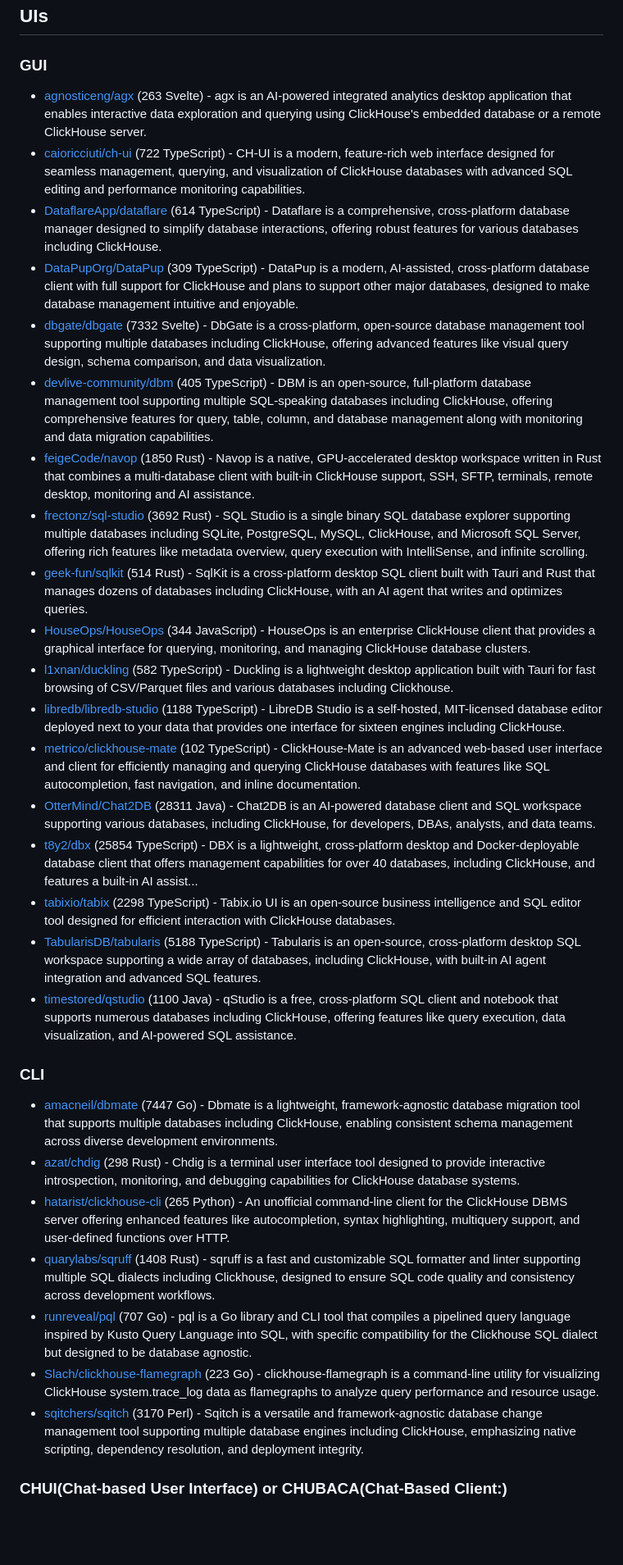
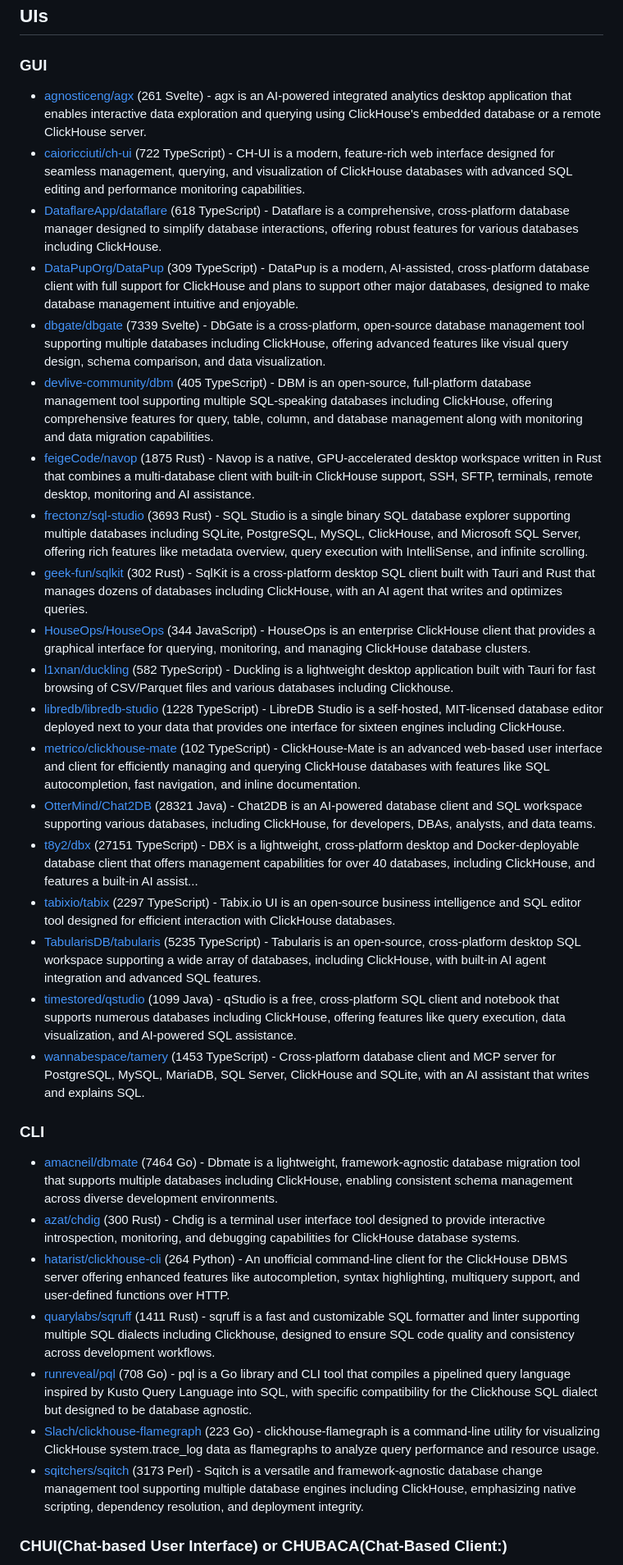
Before and after one commit to korchasa/awesome-clickhouse, a Markdown page: README.md, the part around one of its changes. Shown at 82% size. Rendered like a GitHub page; blank space fills up the shorter version.

Commit message:
chore: update Awesome ClickHouse

```diff
--- a/README.md
+++ b/README.md
@@ -135,34 +135,35 @@ Table of Contents:
 
 ### GUI
 
-- [agnosticeng/agx](https://github.com/agnosticeng/agx) (263 Svelte) - agx is an AI-powered integrated analytics desktop application that enables interactive data exploration and querying using ClickHouse's embedded database or a remote ClickHouse server.
+- [agnosticeng/agx](https://github.com/agnosticeng/agx) (261 Svelte) - agx is an AI-powered integrated analytics desktop application that enables interactive data exploration and querying using ClickHouse's embedded database or a remote ClickHouse server.
 - [caioricciuti/ch-ui](https://github.com/caioricciuti/ch-ui) (722 TypeScript) - CH-UI is a modern, feature-rich web interface designed for seamless management, querying, and visualization of ClickHouse databases with advanced SQL editing and performance monitoring capabilities.
-- [DataflareApp/dataflare](https://github.com/DataflareApp/dataflare) (614 TypeScript) - Dataflare is a comprehensive, cross-platform database manager designed to simplify database interactions, offering robust features for various databases including ClickHouse.
+- [DataflareApp/dataflare](https://github.com/DataflareApp/dataflare) (618 TypeScript) - Dataflare is a comprehensive, cross-platform database manager designed to simplify database interactions, offering robust features for various databases including ClickHouse.
 - [DataPupOrg/DataPup](https://github.com/DataPupOrg/DataPup) (309 TypeScript) - DataPup is a modern, AI-assisted, cross-platform database client with full support for ClickHouse and plans to support other major databases, designed to make database management intuitive and enjoyable.
-- [dbgate/dbgate](https://github.com/dbgate/dbgate) (7332 Svelte) - DbGate is a cross-platform, open-source database management tool supporting multiple databases including ClickHouse, offering advanced features like visual query design, schema comparison, and data visualization.
+- [dbgate/dbgate](https://github.com/dbgate/dbgate) (7339 Svelte) - DbGate is a cross-platform, open-source database management tool supporting multiple databases including ClickHouse, offering advanced features like visual query design, schema comparison, and data visualization.
 - [devlive-community/dbm](https://github.com/devlive-community/dbm) (405 TypeScript) - DBM is an open-source, full-platform database management tool supporting multiple SQL-speaking databases including ClickHouse, offering comprehensive features for query, table, column, and database management along with monitoring and data migration capabilities.
-- [feigeCode/navop](https://github.com/feigeCode/navop) (1850 Rust) - Navop is a native, GPU-accelerated desktop workspace written in Rust that combines a multi-database client with built-in ClickHouse support, SSH, SFTP, terminals, remote desktop, monitoring and AI assistance.
-- [frectonz/sql-studio](https://github.com/frectonz/sql-studio) (3692 Rust) - SQL Studio is a single binary SQL database explorer supporting multiple databases including SQLite, PostgreSQL, MySQL, ClickHouse, and Microsoft SQL Server, offering rich features like metadata overview, query execution with IntelliSense, and infinite scrolling.
-- [geek-fun/sqlkit](https://github.com/geek-fun/sqlkit) (514 Rust) - SqlKit is a cross-platform desktop SQL client built with Tauri and Rust that manages dozens of databases including ClickHouse, with an AI agent that writes and optimizes queries.
+- [feigeCode/navop](https://github.com/feigeCode/navop) (1875 Rust) - Navop is a native, GPU-accelerated desktop workspace written in Rust that combines a multi-database client with built-in ClickHouse support, SSH, SFTP, terminals, remote desktop, monitoring and AI assistance.
+- [frectonz/sql-studio](https://github.com/frectonz/sql-studio) (3693 Rust) - SQL Studio is a single binary SQL database explorer supporting multiple databases including SQLite, PostgreSQL, MySQL, ClickHouse, and Microsoft SQL Server, offering rich features like metadata overview, query execution with IntelliSense, and infinite scrolling.
+- [geek-fun/sqlkit](https://github.com/geek-fun/sqlkit) (302 Rust) - SqlKit is a cross-platform desktop SQL client built with Tauri and Rust that manages dozens of databases including ClickHouse, with an AI agent that writes and optimizes queries.
 - [HouseOps/HouseOps](https://github.com/HouseOps/HouseOps) (344 JavaScript) - HouseOps is an enterprise ClickHouse client that provides a graphical interface for querying, monitoring, and managing ClickHouse database clusters.
 - [l1xnan/duckling](https://github.com/l1xnan/duckling) (582 TypeScript) - Duckling is a lightweight desktop application built with Tauri for fast browsing of CSV/Parquet files and various databases including Clickhouse.
-- [libredb/libredb-studio](https://github.com/libredb/libredb-studio) (1188 TypeScript) - LibreDB Studio is a self-hosted, MIT-licensed database editor deployed next to your data that provides one interface for sixteen engines including ClickHouse.
+- [libredb/libredb-studio](https://github.com/libredb/libredb-studio) (1228 TypeScript) - LibreDB Studio is a self-hosted, MIT-licensed database editor deployed next to your data that provides one interface for sixteen engines including ClickHouse.
 - [metrico/clickhouse-mate](https://github.com/metrico/clickhouse-mate) (102 TypeScript) - ClickHouse-Mate is an advanced web-based user interface and client for efficiently managing and querying ClickHouse databases with features like SQL autocompletion, fast navigation, and inline documentation.
-- [OtterMind/Chat2DB](https://github.com/OtterMind/Chat2DB) (28311 Java) - Chat2DB is an AI-powered database client and SQL workspace supporting various databases, including ClickHouse, for developers, DBAs, analysts, and data teams.
-- [t8y2/dbx](https://github.com/t8y2/dbx) (25854 TypeScript) - DBX is a lightweight, cross-platform desktop and Docker-deployable database client that offers management capabilities for over 40 databases, including ClickHouse, and features a built-in AI assist...
-- [tabixio/tabix](https://github.com/tabixio/tabix) (2298 TypeScript) - Tabix.io UI is an open-source business intelligence and SQL editor tool designed for efficient interaction with ClickHouse databases.
-- [TabularisDB/tabularis](https://github.com/TabularisDB/tabularis) (5188 TypeScript) - Tabularis is an open-source, cross-platform desktop SQL workspace supporting a wide array of databases, including ClickHouse, with built-in AI agent integration and advanced SQL features.
-- [timestored/qstudio](https://github.com/timestored/qstudio) (1100 Java) - qStudio is a free, cross-platform SQL client and notebook that supports numerous databases including ClickHouse, offering features like query execution, data visualization, and AI-powered SQL assistance.
+- [OtterMind/Chat2DB](https://github.com/OtterMind/Chat2DB) (28321 Java) - Chat2DB is an AI-powered database client and SQL workspace supporting various databases, including ClickHouse, for developers, DBAs, analysts, and data teams.
+- [t8y2/dbx](https://github.com/t8y2/dbx) (27151 TypeScript) - DBX is a lightweight, cross-platform desktop and Docker-deployable database client that offers management capabilities for over 40 databases, including ClickHouse, and features a built-in AI assist...
+- [tabixio/tabix](https://github.com/tabixio/tabix) (2297 TypeScript) - Tabix.io UI is an open-source business intelligence and SQL editor tool designed for efficient interaction with ClickHouse databases.
+- [TabularisDB/tabularis](https://github.com/TabularisDB/tabularis) (5235 TypeScript) - Tabularis is an open-source, cross-platform desktop SQL workspace supporting a wide array of databases, including ClickHouse, with built-in AI agent integration and advanced SQL features.
+- [timestored/qstudio](https://github.com/timestored/qstudio) (1099 Java) - qStudio is a free, cross-platform SQL client and notebook that supports numerous databases including ClickHouse, offering features like query execution, data visualization, and AI-powered SQL assistance.
+- [wannabespace/tamery](https://github.com/wannabespace/tamery) (1453 TypeScript) - Cross-platform database client and MCP server for PostgreSQL, MySQL, MariaDB, SQL Server, ClickHouse and SQLite, with an AI assistant that writes and explains SQL.
 
 ### CLI
 
-- [amacneil/dbmate](https://github.com/amacneil/dbmate) (7447 Go) - Dbmate is a lightweight, framework-agnostic database migration tool that supports multiple databases including ClickHouse, enabling consistent schema management across diverse development environments.
-- [azat/chdig](https://github.com/azat/chdig) (298 Rust) - Chdig is a terminal user interface tool designed to provide interactive introspection, monitoring, and debugging capabilities for ClickHouse database systems.
-- [hatarist/clickhouse-cli](https://github.com/hatarist/clickhouse-cli) (265 Python) - An unofficial command-line client for the ClickHouse DBMS server offering enhanced features like autocompletion, syntax highlighting, multiquery support, and user-defined functions over HTTP.
-- [quarylabs/sqruff](https://github.com/quarylabs/sqruff) (1408 Rust) - sqruff is a fast and customizable SQL formatter and linter supporting multiple SQL dialects including Clickhouse, designed to ensure SQL code quality and consistency across development workflows.
-- [runreveal/pql](https://github.com/runreveal/pql) (707 Go) - pql is a Go library and CLI tool that compiles a pipelined query language inspired by Kusto Query Language into SQL, with specific compatibility for the Clickhouse SQL dialect but designed to be database agnostic.
+- [amacneil/dbmate](https://github.com/amacneil/dbmate) (7464 Go) - Dbmate is a lightweight, framework-agnostic database migration tool that supports multiple databases including ClickHouse, enabling consistent schema management across diverse development environments.
+- [azat/chdig](https://github.com/azat/chdig) (300 Rust) - Chdig is a terminal user interface tool designed to provide interactive introspection, monitoring, and debugging capabilities for ClickHouse database systems.
+- [hatarist/clickhouse-cli](https://github.com/hatarist/clickhouse-cli) (264 Python) - An unofficial command-line client for the ClickHouse DBMS server offering enhanced features like autocompletion, syntax highlighting, multiquery support, and user-defined functions over HTTP.
+- [quarylabs/sqruff](https://github.com/quarylabs/sqruff) (1411 Rust) - sqruff is a fast and customizable SQL formatter and linter supporting multiple SQL dialects including Clickhouse, designed to ensure SQL code quality and consistency across development workflows.
+- [runreveal/pql](https://github.com/runreveal/pql) (708 Go) - pql is a Go library and CLI tool that compiles a pipelined query language inspired by Kusto Query Language into SQL, with specific compatibility for the Clickhouse SQL dialect but designed to be database agnostic.
 - [Slach/clickhouse-flamegraph](https://github.com/Slach/clickhouse-flamegraph) (223 Go) - clickhouse-flamegraph is a command-line utility for visualizing ClickHouse system.trace_log data as flamegraphs to analyze query performance and resource usage.
-- [sqitchers/sqitch](https://github.com/sqitchers/sqitch) (3170 Perl) - Sqitch is a versatile and framework-agnostic database change management tool supporting multiple database engines including ClickHouse, emphasizing native scripting, dependency resolution, and deployment integrity.
+- [sqitchers/sqitch](https://github.com/sqitchers/sqitch) (3173 Perl) - Sqitch is a versatile and framework-agnostic database change management tool supporting multiple database engines including ClickHouse, emphasizing native scripting, dependency resolution, and deployment integrity.
 
 ### CHUI(Chat-based User Interface) or CHUBACA(Chat-Based Client:)
 
```
Also changed, not shown: other parts of README.md (+65 -64 lines).
